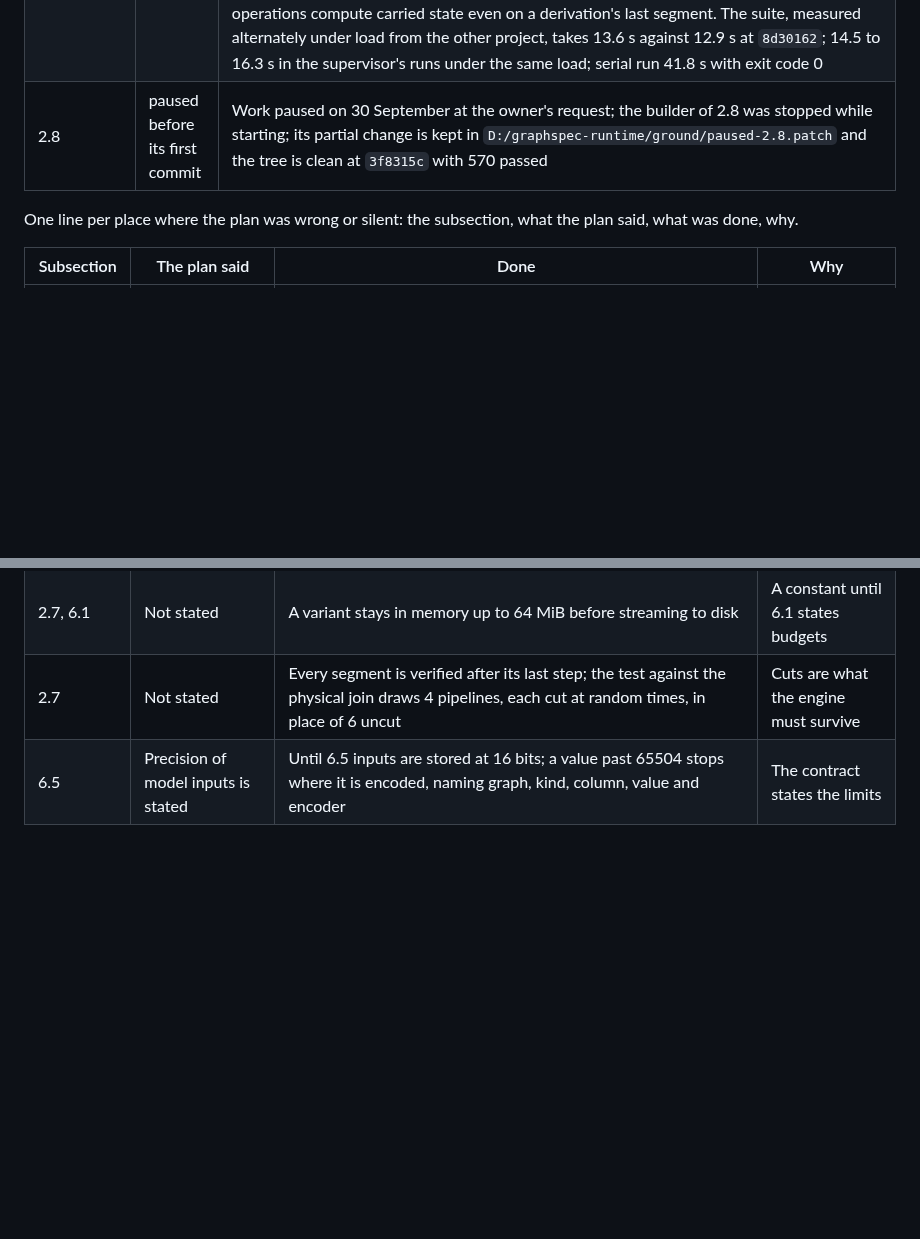
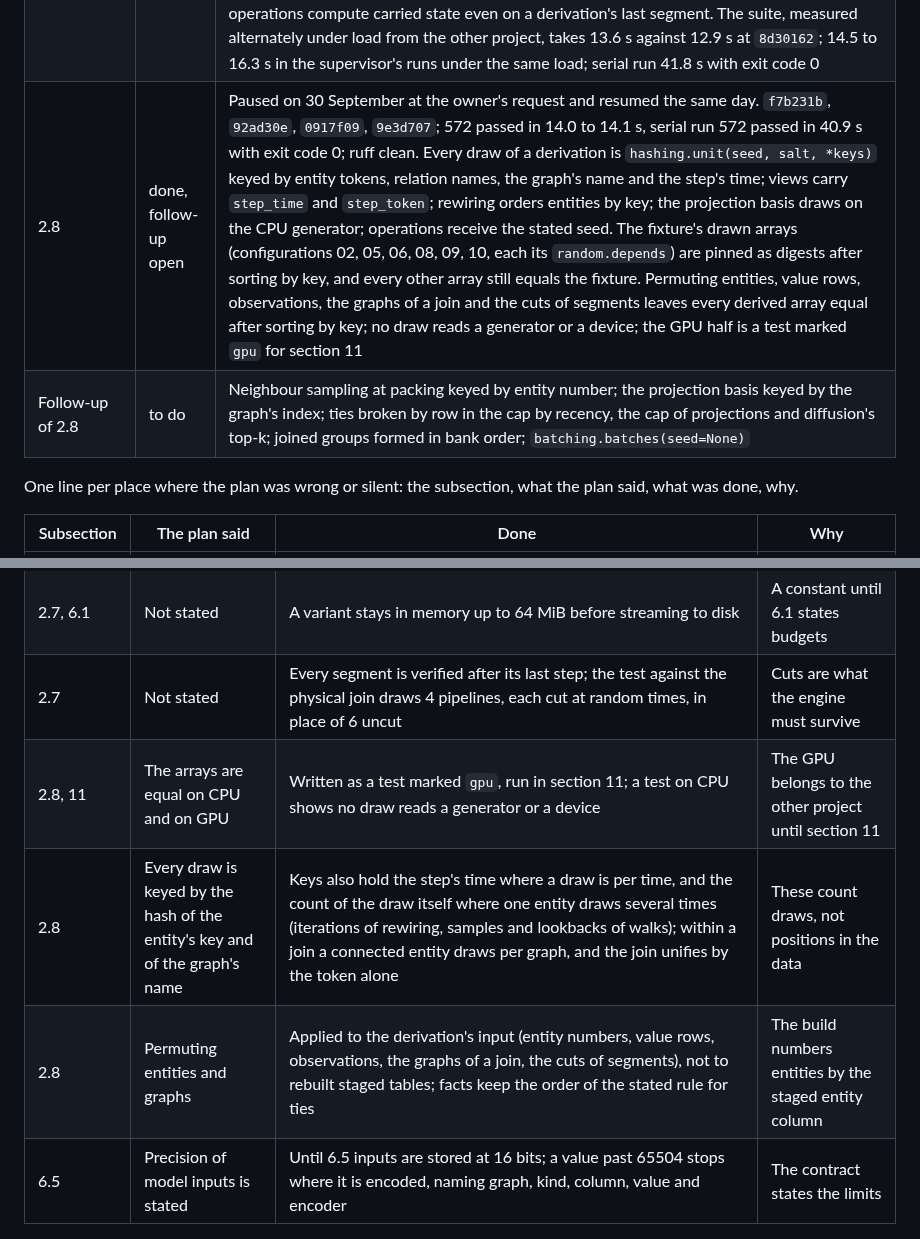
Before and after one commit to tristan00/graphspec, a Markdown page: PLAN.md, 2 parts joined by grey strips. GitHub-like rendering; blank space fills up the shorter version.

Commit message:
Plan: 2.8 recorded, its follow-up on packing draws and ties listed
Co-Authored-By: Claude Opus 5.5 <noreply@anthropic.com>

```diff
--- a/PLAN.md
+++ b/PLAN.md
@@ -664,7 +664,8 @@ As of 2026-09-28 at 22:50: on the owner's instruction the whole working tree, un
 | Follow-up of 2.6 | done | `952c41d`; 569 passed in 12.2 to 12.4 s. Configuration 09 with `graphspec.relations` stated before `graphspec.derive` equals the fixture at every stage the fixture holds and in its representation, apart from the changes every configuration has; its exemption is deleted, and no exemption for sampling, dropping or rewiring was needed |
 | 2.7 | done | `3081968`, `188b9c1`, `f432b0c`, `97ec749`, `4738b8e`, `ff54490`; 570 passed, serial run with exit code 0; ruff clean. One engine: every derivation, whole or joined, in process or on workers, runs the same segment functions; `transform.materialize`, `segments.build`, `build_parallel` and `derived` are gone; the physical join stays for tests. Operations and representations state their phases and what each carries. `Derivation` forks, edits, continues and slices; a fork shares its history and holds an overlay. Forks, siblings and trunk equal whole graphs for every registered operation and representation; 1 and 2 workers equal; N edits cost the history plus N last steps within 10% over 20 runs. Open: the suite takes 14.3 to 15.0 s against 12.2 to 12.4 s before and the serial run 43.4 s against 31.6 s; the check takes about 1.8 to 2.3 s against its budget of 2 s |
 | Time after 2.7 | done | `59bccc5`, `91307de`, `dc0403d`, `21b7919`; results unchanged (150 in-memory outputs and bank variants with equal digests, and equal to `8d30162`). The added work was 3.5 s, not 11 s: the first serial run recompiled kernels. Parameters are built once per registry, single graphs load unmapped, unchanged segments are not verified again, workers shut down together, the check of workers derives while its workers start, a workspace touches disk only past its memory. The check takes 1.72 to 1.95 s against 2 s. A bank variant at 200 nodes and 20 steps derives as fast as before 2.7; derivation in memory stays 10 to 16% slower, because operations compute carried state even on a derivation's last segment. The suite, measured alternately under load from the other project, takes 13.6 s against 12.9 s at `8d30162`; 14.5 to 16.3 s in the supervisor's runs under the same load; serial run 41.8 s with exit code 0 |
-| 2.8 | paused before its first commit | Work paused on 30 September at the owner's request; the builder of 2.8 was stopped while starting; its partial change is kept in `D:/graphspec-runtime/ground/paused-2.8.patch` and the tree is clean at `3f8315c` with 570 passed |**Deviations**
+| 2.8 | done, follow-up open | Paused on 30 September at the owner's request and resumed the same day. `f7b231b`, `92ad30e`, `0917f09`, `9e3d707`; 572 passed in 14.0 to 14.1 s, serial run 572 passed in 40.9 s with exit code 0; ruff clean. Every draw of a derivation is `hashing.unit(seed, salt, *keys)` keyed by entity tokens, relation names, the graph's name and the step's time; views carry `step_time` and `step_token`; rewiring orders entities by key; the projection basis draws on the CPU generator; operations receive the stated seed. The fixture's drawn arrays (configurations 02, 05, 06, 08, 09, 10, each its `random.depends`) are pinned as digests after sorting by key, and every other array still equals the fixture. Permuting entities, value rows, observations, the graphs of a join and the cuts of segments leaves every derived array equal after sorting by key; no draw reads a generator or a device; the GPU half is a test marked `gpu` for section 11 |
+| Follow-up of 2.8 | to do | Neighbour sampling at packing keyed by entity number; the projection basis keyed by the graph's index; ties broken by row in the cap by recency, the cap of projections and diffusion's top-k; joined groups formed in bank order; `batching.batches(seed=None)` |**Deviations**
 
 One line per place where the plan was wrong or silent: the subsection, what the plan said, what was done, why.
 
@@ -749,4 +750,7 @@ One line per place where the plan was wrong or silent: the subsection, what the
 | 2.7 | Not stated | An edit adds entities after every entity of the derivation within `room` stated at `begun`; in a joined group they are not unified with other graphs; forks run in the calling process only; `arrays()` of a fork re-stitches its chain | 3.3 to 3.5 build on it; 3.5 reads the history's arrays once |
 | 2.7, 6.1 | Not stated | A variant stays in memory up to 64 MiB before streaming to disk | A constant until 6.1 states budgets |
 | 2.7 | Not stated | Every segment is verified after its last step; the test against the physical join draws 4 pipelines, each cut at random times, in place of 6 uncut | Cuts are what the engine must survive |
+| 2.8, 11 | The arrays are equal on CPU and on GPU | Written as a test marked `gpu`, run in section 11; a test on CPU shows no draw reads a generator or a device | The GPU belongs to the other project until section 11 |
+| 2.8 | Every draw is keyed by the hash of the entity's key and of the graph's name | Keys also hold the step's time where a draw is per time, and the count of the draw itself where one entity draws several times (iterations of rewiring, samples and lookbacks of walks); within a join a connected entity draws per graph, and the join unifies by the token alone | These count draws, not positions in the data |
+| 2.8 | Permuting entities and graphs | Applied to the derivation's input (entity numbers, value rows, observations, the graphs of a join, the cuts of segments), not to rebuilt staged tables; facts keep the order of the stated rule for ties | The build numbers entities by the staged entity column |
 | 6.5 | Precision of model inputs is stated | Until 6.5 inputs are stored at 16 bits; a value past 65504 stops where it is encoded, naming graph, kind, column, value and encoder | The contract states the limits |
```
